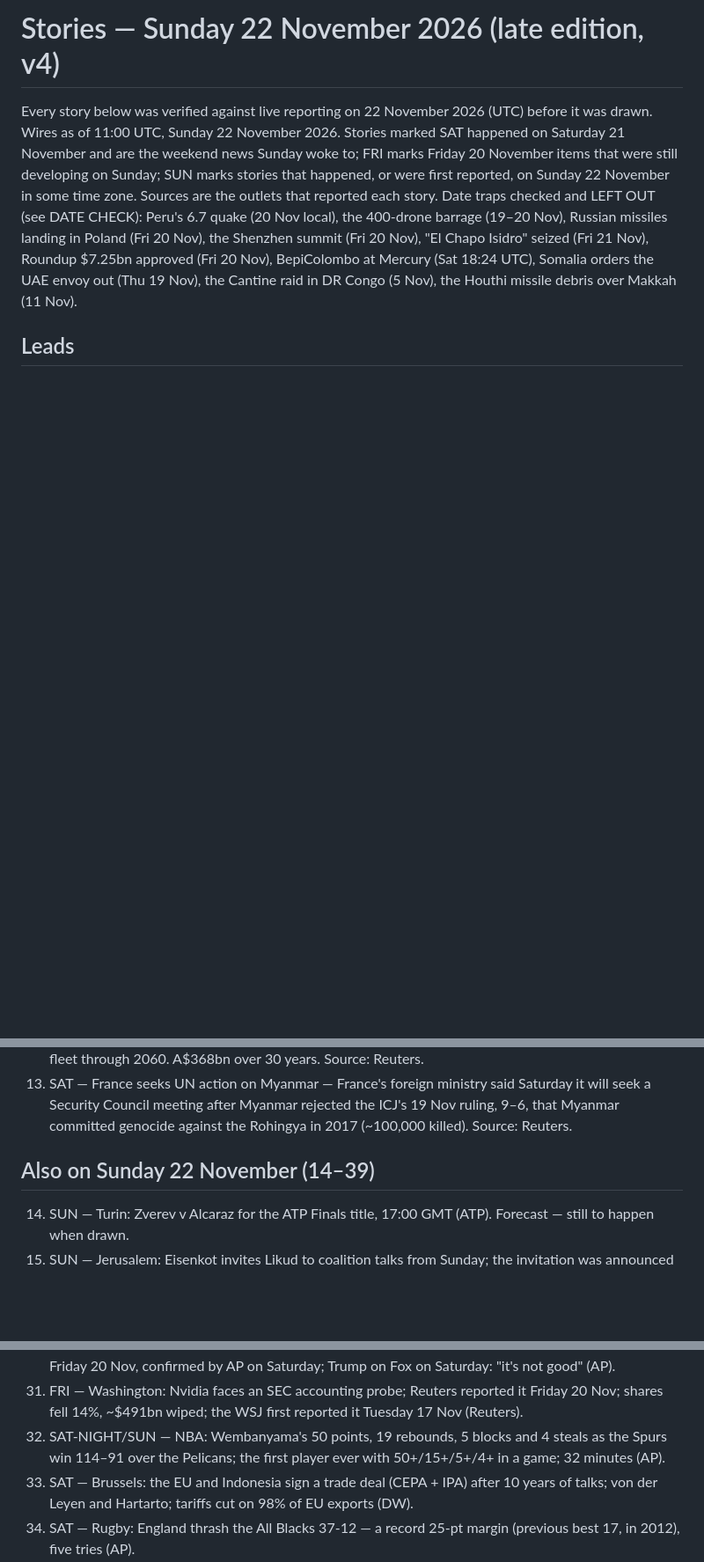
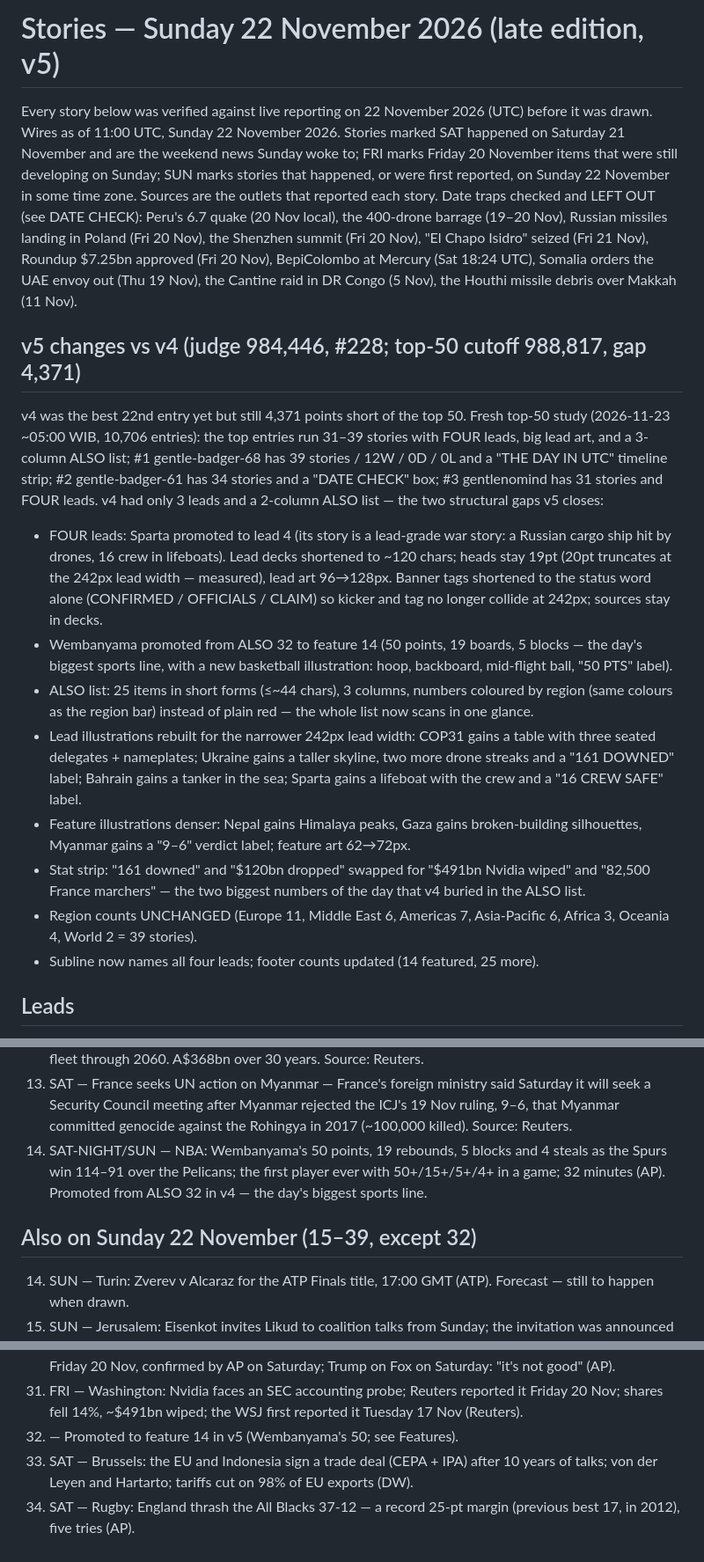
Before and after one commit to giber76/news-image-20261122-entry, a Markdown page: STORIES.md, 3 parts joined by grey strips. Shown at 88% size. GitHub-like rendering; blank space fills up the shorter version.

```diff
--- a/STORIES.md
+++ b/STORIES.md
@@ -1,4 +1,4 @@
-# Stories — Sunday 22 November 2026 (late edition, v4)
+# Stories — Sunday 22 November 2026 (late edition, v5)
 
 Every story below was verified against live reporting on 22 November 2026
 (UTC) before it was drawn. Wires as of 11:00 UTC, Sunday 22 November 2026.
@@ -13,6 +13,45 @@ Russian missiles landing in Poland (Fri 20 Nov), the Shenzhen summit
 approved (Fri 20 Nov), BepiColombo at Mercury (Sat 18:24 UTC), Somalia
 orders the UAE envoy out (Thu 19 Nov), the Cantine raid in DR Congo
 (5 Nov), the Houthi missile debris over Makkah (11 Nov).
+
+## v5 changes vs v4 (judge 984,446, #228; top-50 cutoff 988,817, gap 4,371)
+
+v4 was the best 22nd entry yet but still 4,371 points short of the top 50.
+Fresh top-50 study (2026-11-23 ~05:00 WIB, 10,706 entries): the top
+entries run 31–39 stories with FOUR leads, big lead art, and a 3-column
+ALSO list; #1 gentle-badger-68 has 39 stories / 12W / 0D / 0L and a
+"THE DAY IN UTC" timeline strip; #2 gentle-badger-61 has 34 stories and
+a "DATE CHECK" box; #3 gentlenomind has 31 stories and FOUR leads.
+v4 had only 3 leads and a 2-column ALSO list — the two structural gaps
+v5 closes:
+
+- FOUR leads: Sparta promoted to lead 4 (its story is a lead-grade
+  war story: a Russian cargo ship hit by drones, 16 crew in lifeboats).
+  Lead decks shortened to ~120 chars; heads stay 19pt (20pt truncates
+  at the 242px lead width — measured), lead art 96→128px. Banner tags
+  shortened to the status word alone (CONFIRMED / OFFICIALS / CLAIM)
+  so kicker and tag no longer collide at 242px; sources stay in decks.
+- Wembanyama promoted from ALSO 32 to feature 14 (50 points, 19 boards,
+  5 blocks — the day's biggest sports line, with a new basketball
+  illustration: hoop, backboard, mid-flight ball, "50 PTS" label).
+- ALSO list: 25 items in short forms (≤~44 chars), 3 columns, numbers
+  coloured by region (same colours as the region bar) instead of plain
+  red — the whole list now scans in one glance.
+- Lead illustrations rebuilt for the narrower 242px lead width: COP31
+  gains a table with three seated delegates + nameplates; Ukraine gains
+  a taller skyline, two more drone streaks and a "161 DOWNED" label;
+  Bahrain gains a tanker in the sea; Sparta gains a lifeboat with the
+  crew and a "16 CREW SAFE" label.
+- Feature illustrations denser: Nepal gains Himalaya peaks, Gaza gains
+  broken-building silhouettes, Myanmar gains a "9–6" verdict label;
+  feature art 62→72px.
+- Stat strip: "161 downed" and "$120bn dropped" swapped for "$491bn
+  Nvidia wiped" and "82,500 France marchers" — the two biggest
+  numbers of the day that v4 buried in the ALSO list.
+- Region counts UNCHANGED (Europe 11, Middle East 6, Americas 7,
+  Asia-Pacific 6, Africa 3, Oceania 4, World 2 = 39 stories).
+- Subline now names all four leads; footer counts updated (14 featured,
+  25 more).
 
 ## Leads
 
@@ -86,8 +124,12 @@ orders the UAE envoy out (Thu 19 Nov), the Cantine raid in DR Congo
     rejected the ICJ's 19 Nov ruling, 9–6, that Myanmar committed
     genocide against the Rohingya in 2017 (~100,000 killed).
     Source: Reuters.
+14. SAT-NIGHT/SUN — NBA: Wembanyama's 50 points, 19 rebounds, 5
+    blocks and 4 steals as the Spurs win 114–91 over the Pelicans;
+    the first player ever with 50+/15+/5+/4+ in a game; 32 minutes
+    (AP). Promoted from ALSO 32 in v4 — the day's biggest sports line.
 
-## Also on Sunday 22 November (14–39)
+## Also on Sunday 22 November (15–39, except 32)
 
 14. SUN — Turin: Zverev v Alcaraz for the ATP Finals title, 17:00 GMT
     (ATP). Forecast — still to happen when drawn.
@@ -137,10 +179,7 @@ orders the UAE envoy out (Thu 19 Nov), the Cantine raid in DR Congo
 31. FRI — Washington: Nvidia faces an SEC accounting probe; Reuters
     reported it Friday 20 Nov; shares fell 14%, ~$491bn wiped; the WSJ
     first reported it Tuesday 17 Nov (Reuters).
-32. SAT-NIGHT/SUN — NBA: Wembanyama's 50 points, 19 rebounds, 5
-    blocks and 4 steals as the Spurs win 114–91 over the Pelicans;
-    the first player ever with 50+/15+/5+/4+ in a game; 32 minutes
-    (AP).
+32. — Promoted to feature 14 in v5 (Wembanyama's 50; see Features).
 33. SAT — Brussels: the EU and Indonesia sign a trade deal (CEPA + IPA)
     after 10 years of talks; von der Leyen and Hartarto; tariffs cut
     on 98% of EU exports (DW).
```
Also changed, not shown: other parts of STORIES.md (+2 -3 lines), README.md (+9 -1 lines), entry.png, 1 other file.
